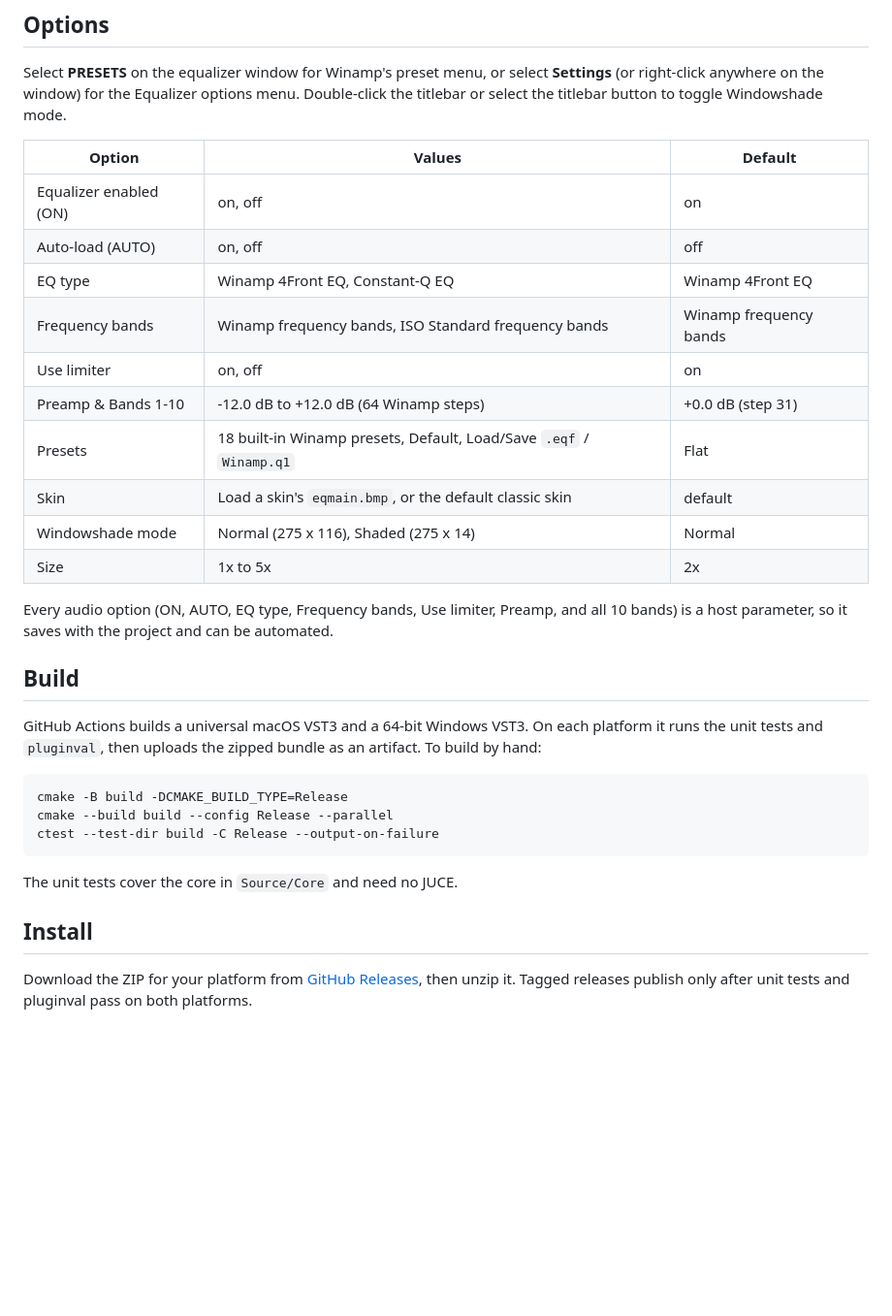
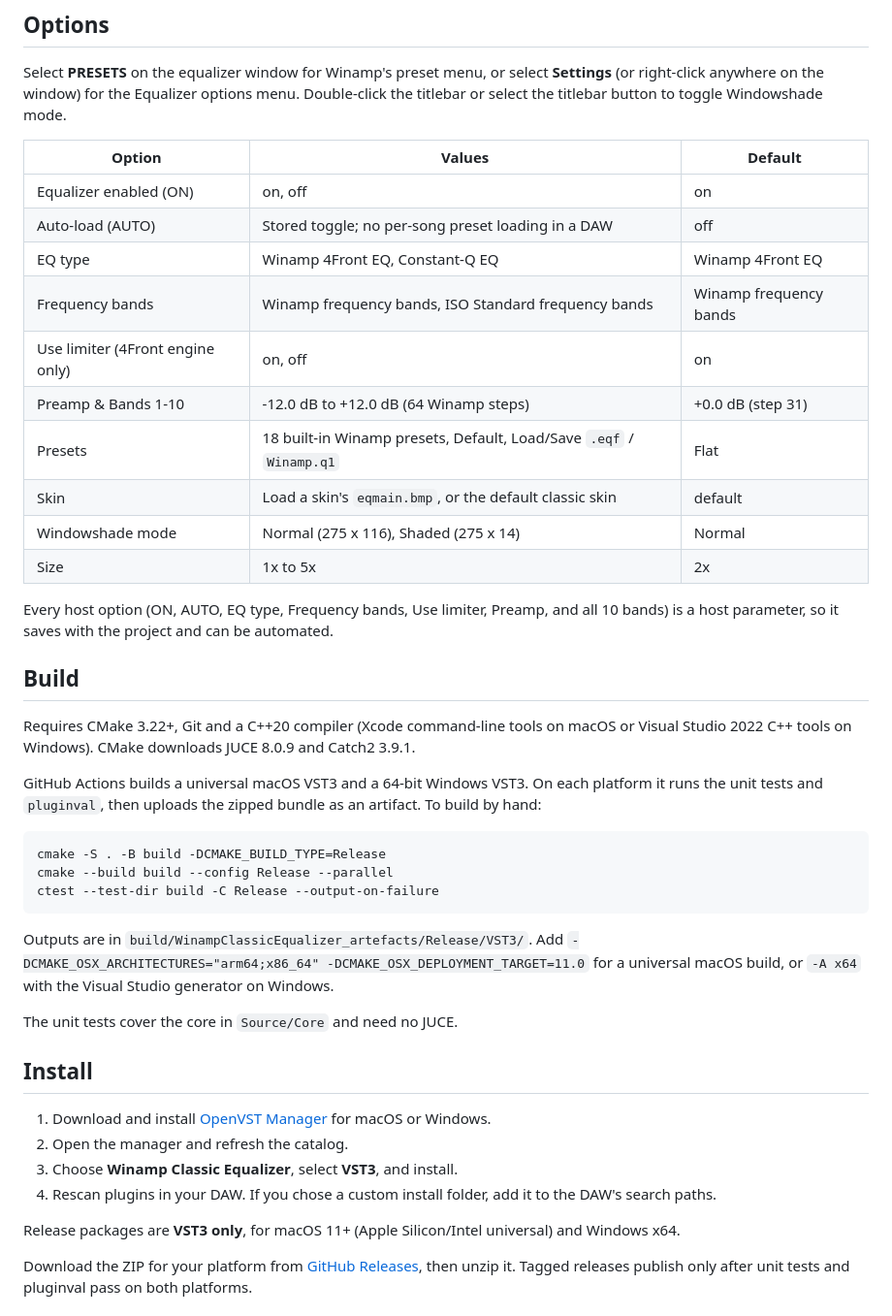
Before and after one commit to alanmarcero/winamp-classic-equalizer-vst, a Markdown page: README.md, the part around one of its changes. Shown at 97% size. Drawn GitHub-style; blank space fills up the shorter version.

````diff
--- a/README.md
+++ b/README.md
@@ -40,31 +46,42 @@ Select **PRESETS** on the equalizer window for Winamp's preset menu, or select *
 | Option | Values | Default |
 |---|---|---|
 | Equalizer enabled (ON) | on, off | on |
-| Auto-load (AUTO) | on, off | off |
+| Auto-load (AUTO) | Stored toggle; no per-song preset loading in a DAW | off |
 | EQ type | Winamp 4Front EQ, Constant-Q EQ | Winamp 4Front EQ |
 | Frequency bands | Winamp frequency bands, ISO Standard frequency bands | Winamp frequency bands |
-| Use limiter | on, off | on |
+| Use limiter (4Front engine only) | on, off | on |
 | Preamp & Bands 1-10 | -12.0 dB to +12.0 dB (64 Winamp steps) | +0.0 dB (step 31) |
 | Presets | 18 built-in Winamp presets, Default, Load/Save `.eqf` / `Winamp.q1` | Flat |
 | Skin | Load a skin's `eqmain.bmp`, or the default classic skin | default |
 | Windowshade mode | Normal (275 x 116), Shaded (275 x 14) | Normal |
 | Size | 1x to 5x | 2x |
 
-Every audio option (ON, AUTO, EQ type, Frequency bands, Use limiter, Preamp, and all 10 bands) is a host parameter, so it saves with the project and can be automated.
+Every host option (ON, AUTO, EQ type, Frequency bands, Use limiter, Preamp, and all 10 bands) is a host parameter, so it saves with the project and can be automated.
 
 ## Build
+
+Requires CMake 3.22+, Git and a C++20 compiler (Xcode command-line tools on macOS or Visual Studio 2022 C++ tools on Windows). CMake downloads JUCE 8.0.9 and Catch2 3.9.1.
 
 GitHub Actions builds a universal macOS VST3 and a 64-bit Windows VST3. On each platform it runs the unit tests and `pluginval`, then uploads the zipped bundle as an artifact. To build by hand:
 
 ```sh
-cmake -B build -DCMAKE_BUILD_TYPE=Release
+cmake -S . -B build -DCMAKE_BUILD_TYPE=Release
 cmake --build build --config Release --parallel
 ctest --test-dir build -C Release --output-on-failure
 ```
 
+Outputs are in `build/WinampClassicEqualizer_artefacts/Release/VST3/`. Add `-DCMAKE_OSX_ARCHITECTURES="arm64;x86_64" -DCMAKE_OSX_DEPLOYMENT_TARGET=11.0` for a universal macOS build, or `-A x64` with the Visual Studio generator on Windows.
+
 The unit tests cover the core in `Source/Core` and need no JUCE.
 
 ## Install
+
+1. Download and install [OpenVST Manager](https://github.com/alanmarcero/alan-m-OpenVSTManager/releases/latest) for macOS or Windows.
+2. Open the manager and refresh the catalog.
+3. Choose **Winamp Classic Equalizer**, select **VST3**, and install.
+4. Rescan plugins in your DAW. If you chose a custom install folder, add it to the DAW's search paths.
+
+Release packages are **VST3 only**, for macOS 11+ (Apple Silicon/Intel universal) and Windows x64.
 
 Download the ZIP for your platform from [GitHub Releases](https://github.com/alanmarcero/winamp-classic-equalizer-vst/releases/latest), then unzip it. Tagged releases publish only after unit tests and pluginval pass on both platforms.
 
````
Also changed, not shown: other parts of README.md (+6 -0 lines), docs/SCREENSHOTS.md (added, +11 -0 lines), assets/native-ui.png (added).
